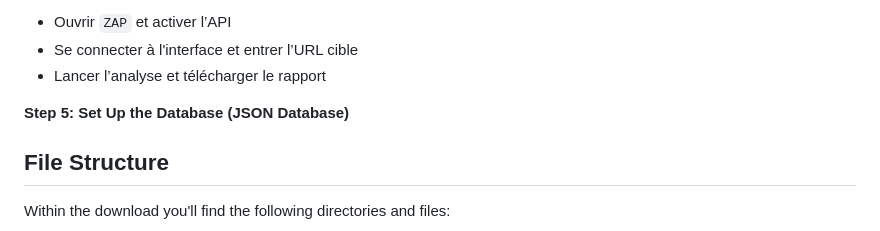
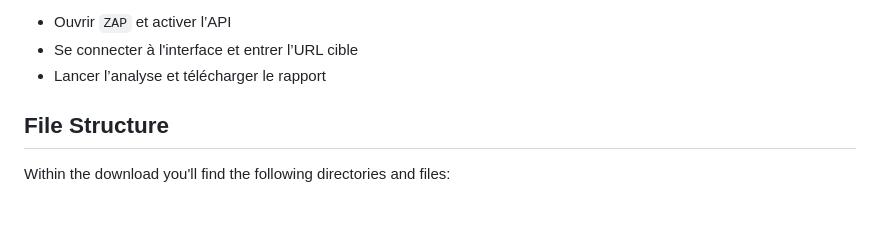
Before and after one commit to ranaitsan123/VulneraScan, a Markdown page: README.md, the part around the change. Rendered like a GitHub page; blank space fills up the shorter version.

````diff
--- a/README.md
+++ b/README.md
@@ -67,8 +67,6 @@ cd VulneraScan
 - Ouvrir ```ZAP``` et activer l’API
 - Se connecter à l'interface et entrer l’URL cible
 - Lancer l’analyse et télécharger le rapport
-
-**Step 5: Set Up the Database (JSON Database)**
 
 ## File Structure
 
````
